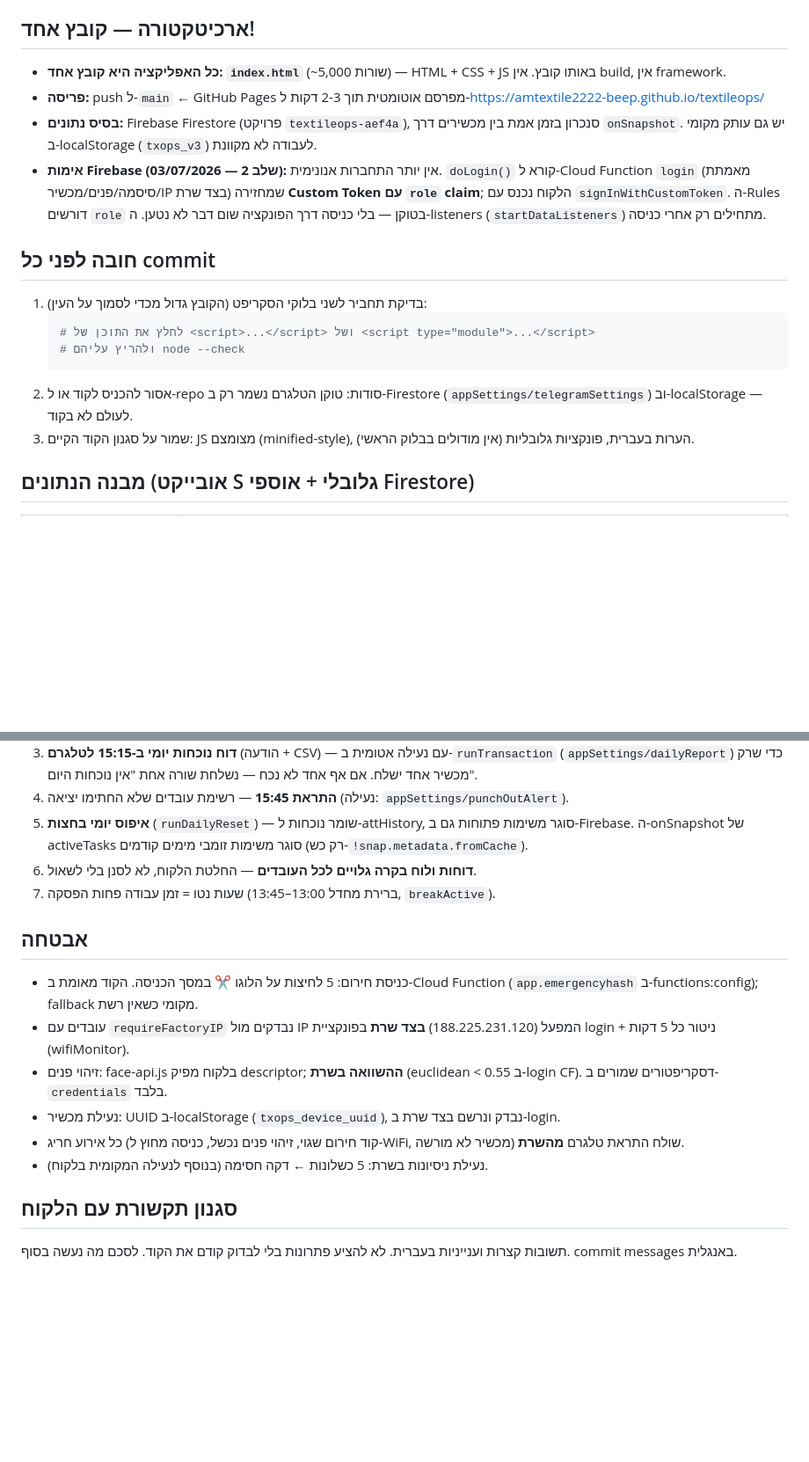
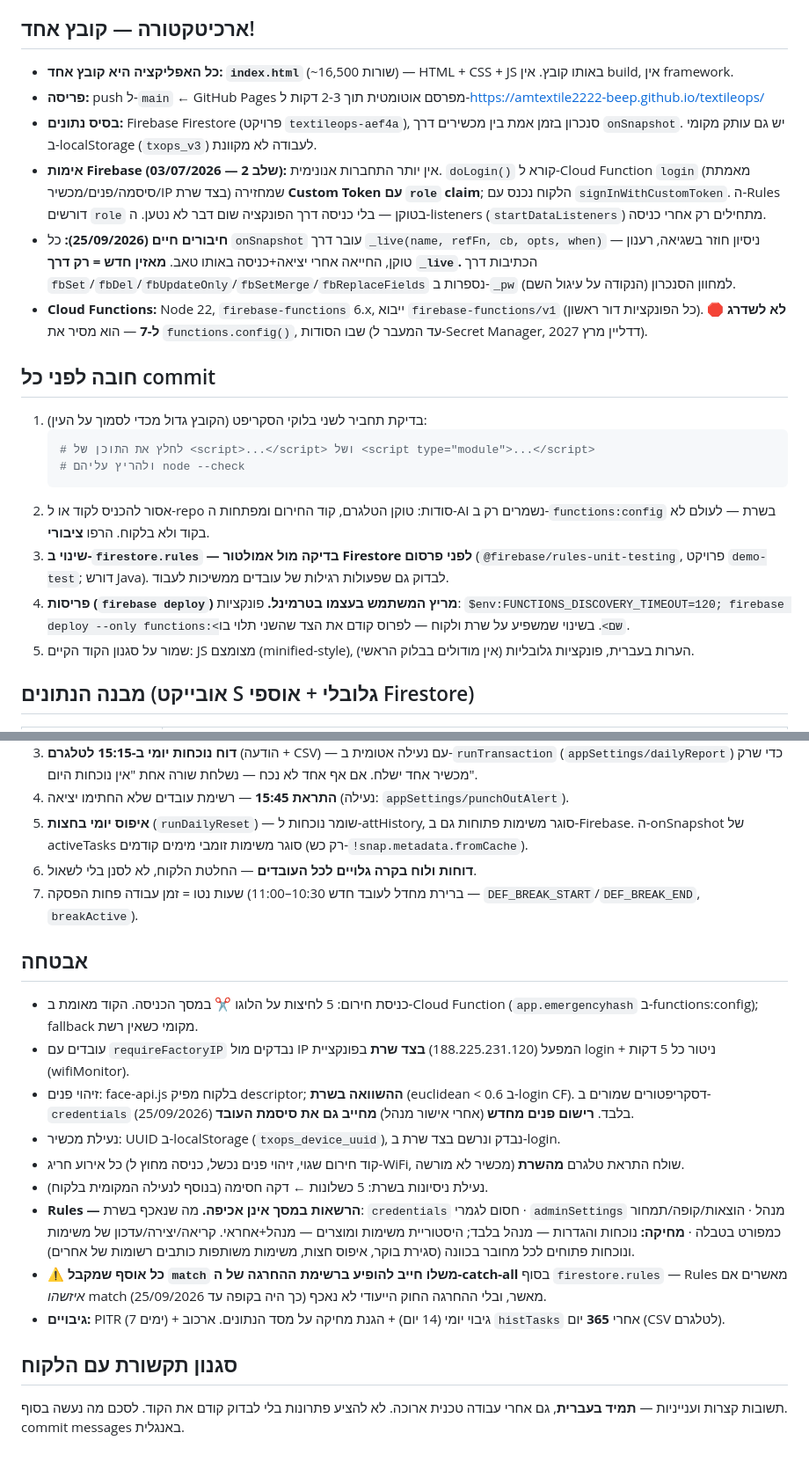
Before and after one commit to amtextile2222-beep/textileops, a Markdown page: CLAUDE.md, 2 parts joined by grey strips. Shown at 88% size. GitHub-like rendering; blank space fills up the shorter version.

Commit message:
Docs: update CLAUDE.md for the 25/09 changes
Live listeners (_live/_pw), Node 22 + firebase-functions 6 (not 7),
productPricing/workerExpenses/cashbox rules, delete restrictions, the
catch-all exclusion rule, emulator testing and user-run deploys. Fixes
stale facts: file size, where the Telegram token lives, face threshold
(0.6), default break (10:30-11:00).

Co-Authored-By: Claude Opus 5.5 <noreply@anthropic.com>

````diff
--- a/CLAUDE.md
+++ b/CLAUDE.md
@@ -4,10 +4,12 @@
 
 ## ארכיטקטורה — קובץ אחד!
 
-- **כל האפליקציה היא קובץ אחד: `index.html`** (~5,000 שורות) — HTML + CSS + JS באותו קובץ. אין build, אין framework.
+- **כל האפליקציה היא קובץ אחד: `index.html`** (~16,500 שורות) — HTML + CSS + JS באותו קובץ. אין build, אין framework.
 - **פריסה:** push ל-`main` ← GitHub Pages מפרסם אוטומטית תוך 2-3 דקות ל-https://amtextile2222-beep.github.io/textileops/
 - **בסיס נתונים:** Firebase Firestore (פרויקט `textileops-aef4a`), סנכרון בזמן אמת בין מכשירים דרך `onSnapshot`. יש גם עותק מקומי ב-localStorage (`txops_v3`) לעבודה לא מקוונת.
 - **אימות Firebase (שלב 2 — 03/07/2026):** אין יותר התחברות אנונימית. `doLogin()` קורא ל-Cloud Function `login` (מאמתת סיסמה/פנים/מכשיר/IP בצד שרת) שמחזירה **Custom Token עם `role` claim**; הלקוח נכנס עם `signInWithCustomToken`. ה-Rules דורשים `role` בטוקן — בלי כניסה דרך הפונקציה שום דבר לא נטען. ה-listeners (`startDataListeners`) מתחילים רק אחרי כניסה.
+- **חיבורים חיים (25/09/2026):** כל `onSnapshot` עובר דרך `_live(name, refFn, cb, opts, when)` — ניסיון חוזר בשגיאה, רענון טוקן, החייאה אחרי יציאה+כניסה באותו טאב. **מאזין חדש = רק דרך `_live`.** הכתיבות דרך `fbSet`/`fbDel`/`fbUpdateOnly`/`fbSetMerge`/`fbReplaceFields` נספרות ב-`_pw` למחוון הסנכרון (הנקודה על עיגול השם).
+- **Cloud Functions:** Node 22, `firebase-functions` 6.x, ייבוא `firebase-functions/v1` (כל הפונקציות דור ראשון). 🛑 **לא לשדרג ל-7** — הוא מסיר את `functions.config()`, שבו הסודות (עד המעבר ל-Secret Manager, דדליין מרץ 2027).
 
 ## חובה לפני כל commit
 
@@ -16,7 +18,9 @@
    # לחלץ את התוכן של <script>...</script> ושל <script type="module">...</script>
    # ולהריץ עליהם node --check
    ```
-2. אסור להכניס לקוד או ל-repo סודות: טוקן הטלגרם נשמר רק ב-Firestore (`appSettings/telegramSettings`) וב-localStorage — לעולם לא בקוד.
+2. אסור להכניס לקוד או ל-repo סודות: טוקן הטלגרם, קוד החירום ומפתחות ה-AI נשמרים רק ב-`functions:config` בשרת — לעולם לא בקוד ולא בלקוח. הרפו **ציבורי**.
+4. **שינוי ב-`firestore.rules` — בדיקה מול אמולטור Firestore לפני פרסום** (`@firebase/rules-unit-testing`, פרויקט `demo-test`; דורש Java). לבדוק גם שפעולות רגילות של עובדים ממשיכות לעבוד.
+5. **פריסות (`firebase deploy`) מריץ המשתמש בעצמו בטרמינל.** פונקציות: `$env:FUNCTIONS_DISCOVERY_TIMEOUT=120; firebase deploy --only functions:<שם>`. בשינוי שמשפיע על שרת ולקוח — לפרוס קודם את הצד שהשני תלוי בו.
 3. שמור על סגנון הקוד הקיים: JS מצומצם (minified-style), הערות בעברית, פונקציות גלובליות (אין מודולים בבלוק הראשי).
 
 ## מבנה הנתונים (אובייקט S גלובלי + אוספי Firestore)
@@ -51,17 +59,20 @@
 4. **התראת 15:45** — רשימת עובדים שלא החתימו יציאה (נעילה: `appSettings/punchOutAlert`).
 5. **איפוס יומי בחצות** (`runDailyReset`) — שומר נוכחות ל-attHistory, סוגר משימות פתוחות גם ב-Firebase. ה-onSnapshot של activeTasks סוגר משימות זומבי מימים קודמים (רק כש-`!snap.metadata.fromCache`).
 6. **דוחות ולוח בקרה גלויים לכל העובדים** — החלטת הלקוח, לא לסנן בלי לשאול.
-7. שעות נטו = זמן עבודה פחות הפסקה (ברירת מחדל 13:00–13:45, `breakActive`).
+7. שעות נטו = זמן עבודה פחות הפסקה (ברירת מחדל לעובד חדש 10:30–11:00 — `DEF_BREAK_START`/`DEF_BREAK_END`, `breakActive`).
 
 ## אבטחה
 
 - כניסת חירום: 5 לחיצות על הלוגו ✂️ במסך הכניסה. הקוד מאומת ב-Cloud Function (`app.emergencyhash` ב-functions:config); fallback מקומי כשאין רשת.
 - עובדים עם `requireFactoryIP` נבדקים מול IP המפעל (188.225.231.120) **בצד שרת** בפונקציית login + ניטור כל 5 דקות (wifiMonitor).
-- זיהוי פנים: face-api.js בלקוח מפיק descriptor; **ההשוואה בשרת** (euclidean < 0.55 ב-login CF). דסקריפטורים שמורים ב-`credentials` בלבד.
+- זיהוי פנים: face-api.js בלקוח מפיק descriptor; **ההשוואה בשרת** (euclidean < 0.6 ב-login CF). דסקריפטורים שמורים ב-`credentials` בלבד. **רישום פנים מחדש** (אחרי אישור מנהל) **מחייב גם את סיסמת העובד** (25/09/2026).
 - נעילת מכשיר: UUID ב-localStorage (`txops_device_uuid`), נבדק ונרשם בצד שרת ב-login.
 - כל אירוע חריג (קוד חירום שגוי, זיהוי פנים נכשל, כניסה מחוץ ל-WiFi, מכשיר לא מורשה) שולח התראת טלגרם **מהשרת**.
 - נעילת ניסיונות בשרת: 5 כשלונות ← דקה חסימה (בנוסף לנעילה המקומית בלקוח).
+- **Rules — הרשאות במסך אינן אכיפה.** מה שנאכף בשרת: `credentials` חסום לגמרי · `adminSettings` מנהל · הוצאות/קופה/תמחור כמפורט בטבלה · **מחיקה:** נוכחות והגדרות — מנהל בלבד; היסטוריית משימות ומוצרים — מנהל+אחראי. קריאה/יצירה/עדכון של משימות ונוכחות פתוחים לכל מחובר בכוונה (סגירת בוקר, איפוס חצות, משימות משותפות כותבים רשומות של אחרים).
+- ⚠️ **כל אוסף שמקבל `match` משלו חייב להופיע ברשימת ההחרגה של ה-catch-all** בסוף `firestore.rules` — Rules מאשרים אם *איזשהו* match מאשר, ובלי ההחרגה החוק הייעודי לא נאכף (כך היה בקופה עד 25/09/2026).
+- **גיבויים:** PITR (7 ימים) + גיבוי יומי (14 יום) + הגנת מחיקה על מסד הנתונים. ארכוב `histTasks` אחרי **365** יום (CSV לטלגרם).
 
 ## סגנון תקשורת עם הלקוח
 
-תשובות קצרות וענייניות בעברית. לא להציע פתרונות בלי לבדוק קודם את הקוד. לסכם מה נעשה בסוף. commit messages באנגלית.
+תשובות קצרות וענייניות — **תמיד בעברית**, גם אחרי עבודה טכנית ארוכה. לא להציע פתרונות בלי לבדוק קודם את הקוד. לסכם מה נעשה בסוף. commit messages באנגלית.
````
Also changed, not shown: other parts of CLAUDE.md (+5 -1 lines).
